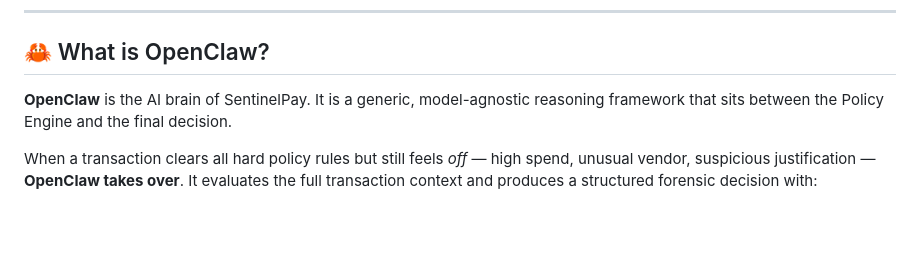
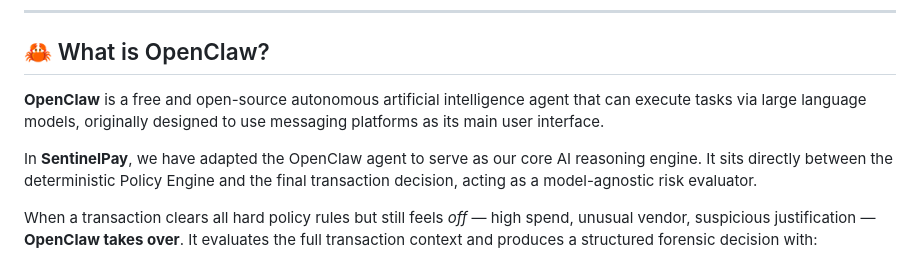
Before and after one commit to HardeepPatel/SentinelPay, a Markdown page: README.md, the part around the change. Rendered like a GitHub page; blank space fills up the shorter version.

Commit message:
docs: add official OpenClaw definition

```diff
--- a/README.md
+++ b/README.md
@@ -8,7 +8,9 @@ SentinelPay is an intelligent, agentic payment security system that intercepts a
 
 ## 🦀 What is OpenClaw?
 
-**OpenClaw** is the AI brain of SentinelPay. It is a generic, model-agnostic reasoning framework that sits between the Policy Engine and the final decision.
+**OpenClaw** is a free and open-source autonomous artificial intelligence agent that can execute tasks via large language models, originally designed to use messaging platforms as its main user interface.
+
+In **SentinelPay**, we have adapted the OpenClaw agent to serve as our core AI reasoning engine. It sits directly between the deterministic Policy Engine and the final transaction decision, acting as a model-agnostic risk evaluator.
 
 When a transaction clears all hard policy rules but still feels *off* — high spend, unusual vendor, suspicious justification — **OpenClaw takes over**. It evaluates the full transaction context and produces a structured forensic decision with:
 
```
